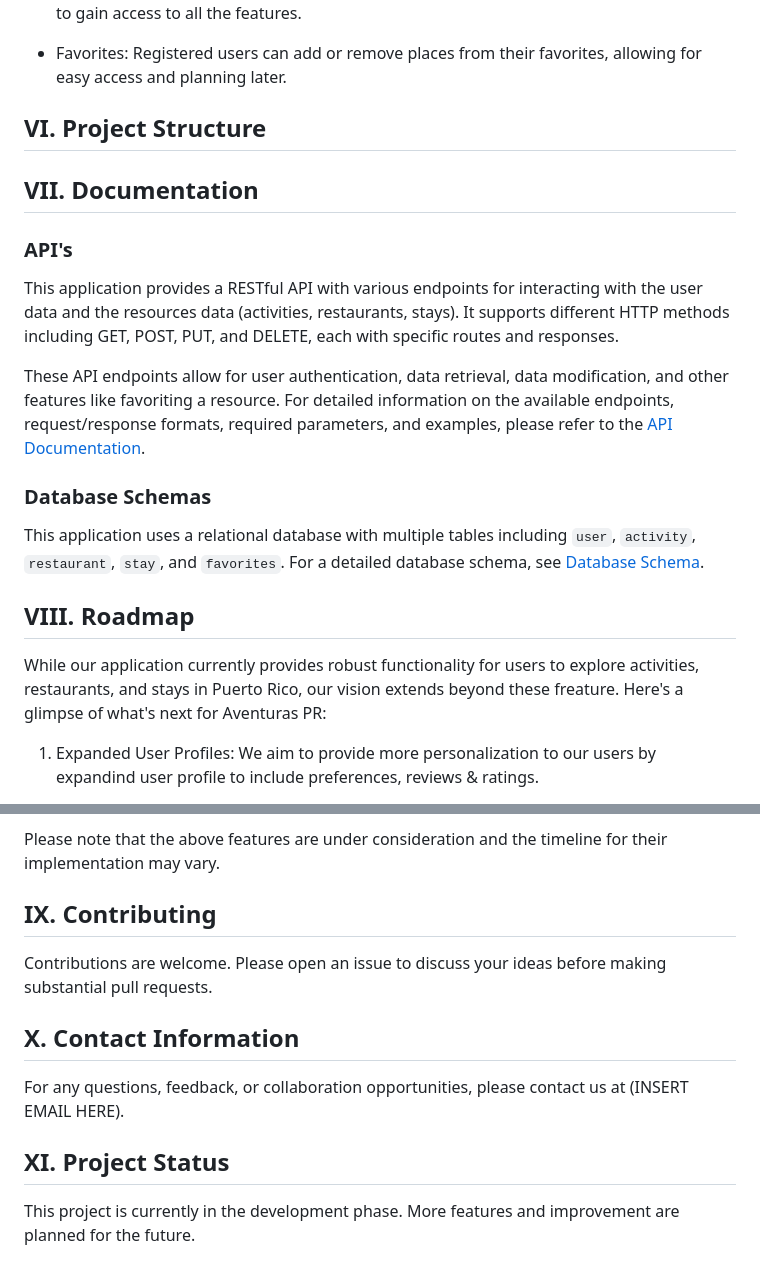
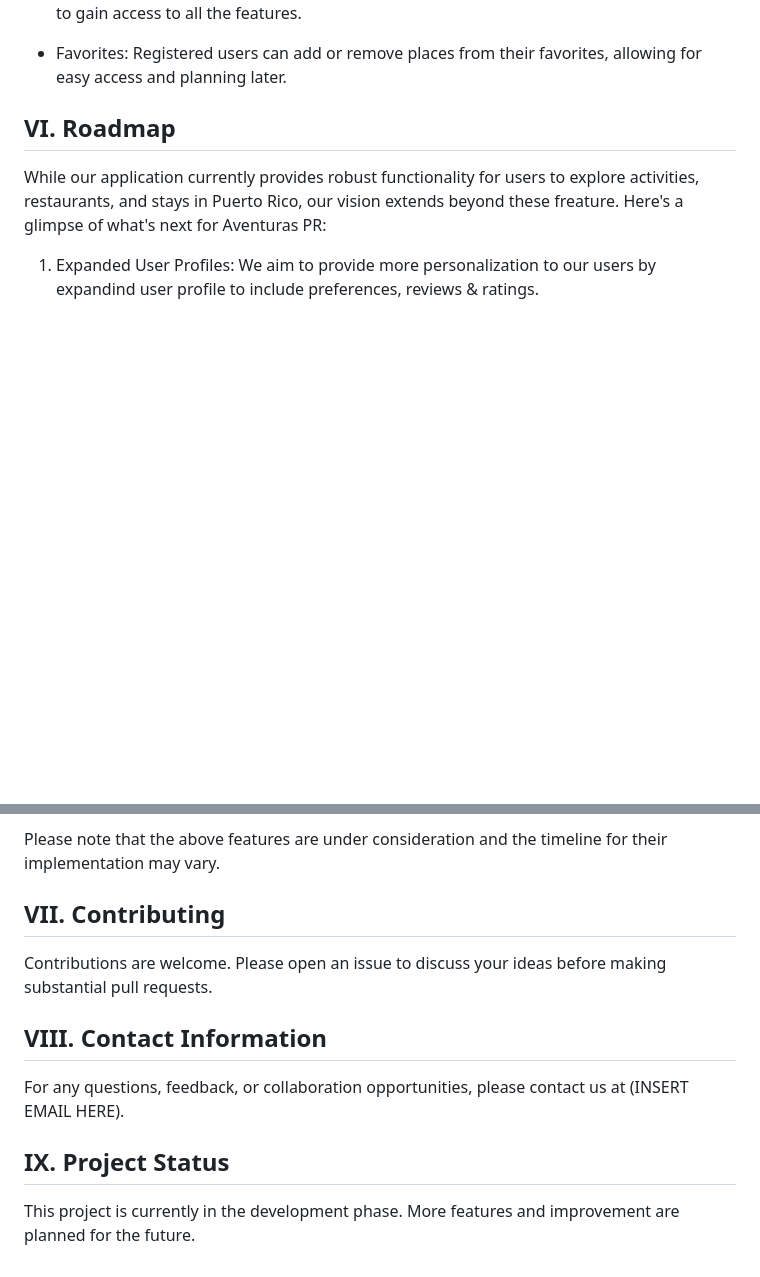
Before and after one commit to LizzGarleb/Aventuras-PR, a Markdown page: README.md, 2 parts joined by grey strips. Drawn GitHub-style; blank space fills up the shorter version.

```diff
--- a/README.md
+++ b/README.md
@@ -36,18 +36,7 @@ Aventuras PR is a web application built to serve as a comprehensive guide for us
 
 - Favorites: Registered users can add or remove places from their favorites, allowing for easy access and planning later.
 
-## VI. Project Structure
-
-## VII. Documentation
-### API's
-This application provides a RESTful API with various endpoints for interacting with the user data and the resources data (activities, restaurants, stays). It supports different HTTP methods including GET, POST, PUT, and DELETE, each with specific routes and responses.
-
-These API endpoints allow for user authentication, data retrieval, data modification, and other features like favoriting a resource. For detailed information on the available endpoints, request/response formats, required parameters, and examples, please refer to the [API Documentation](docs/API.md).
-
-### Database Schemas
-This application uses a relational database with multiple tables including `user`, `activity`, `restaurant`, `stay`, and `favorites`. For a detailed database schema, see [Database Schema](docs/database_schema.md).
-
-## VIII. Roadmap
+## VI. Roadmap
 While our application currently provides robust functionality for users to explore activities, restaurants, and stays in Puerto Rico, our vision extends beyond these freature. Here's a glimpse of what's next for Aventuras PR:
 
 1. Expanded User Profiles: We aim to provide more personalization to our users by expandind user profile to include preferences, reviews & ratings.
@@ -58,11 +47,11 @@ While our application currently provides robust functionality for users to explo
 
 Please note that the above features are under consideration and the timeline for their implementation may vary.
 
-## IX. Contributing
+## VII. Contributing
 Contributions are welcome. Please open an issue to discuss your ideas before making substantial pull requests.
 
-## X. Contact Information
+## VIII. Contact Information
 For any questions, feedback, or collaboration opportunities, please contact us at (INSERT EMAIL HERE).
 
-## XI. Project Status
+## IX. Project Status
 This project is currently in the development phase. More features and improvement are planned for the future.
```
